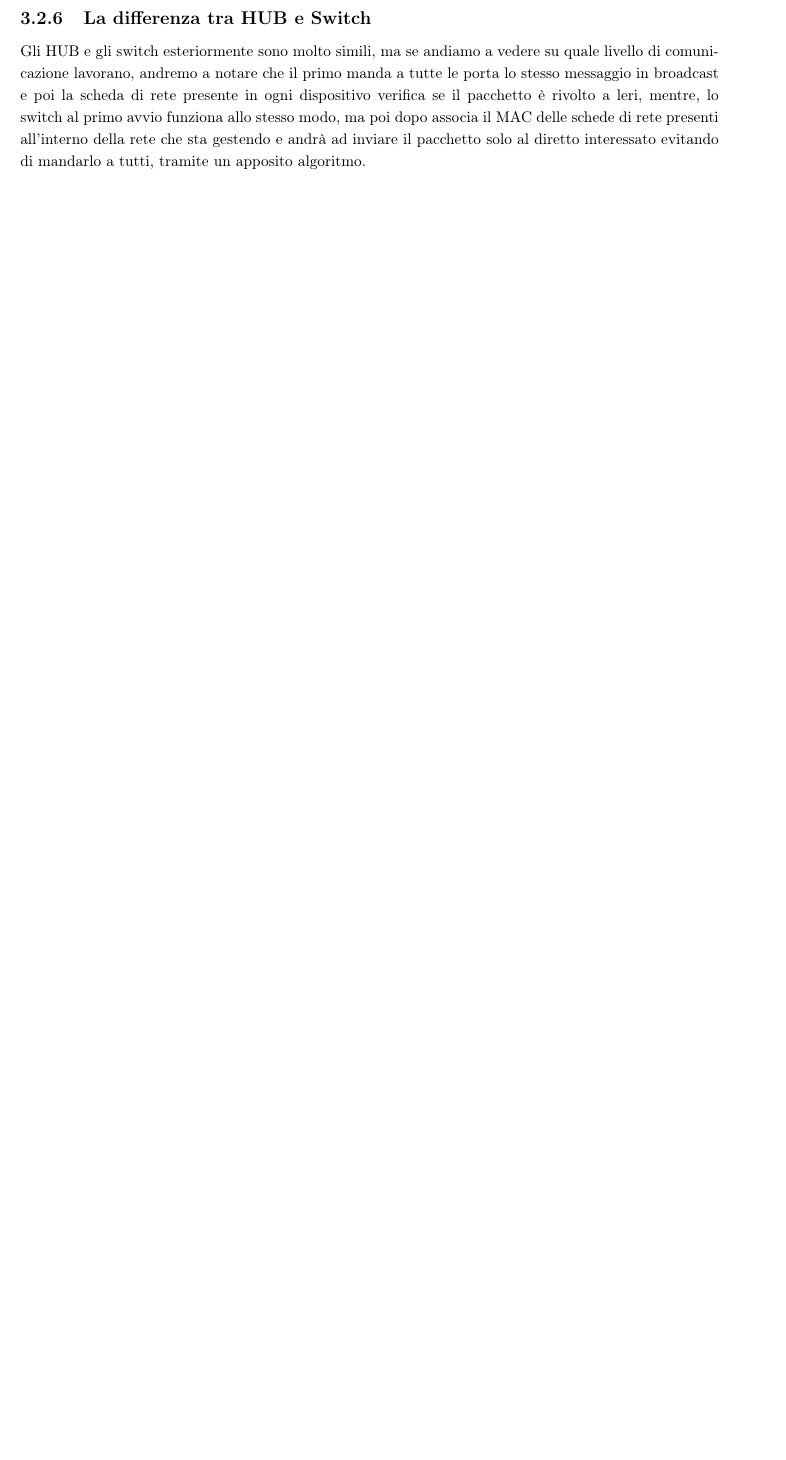
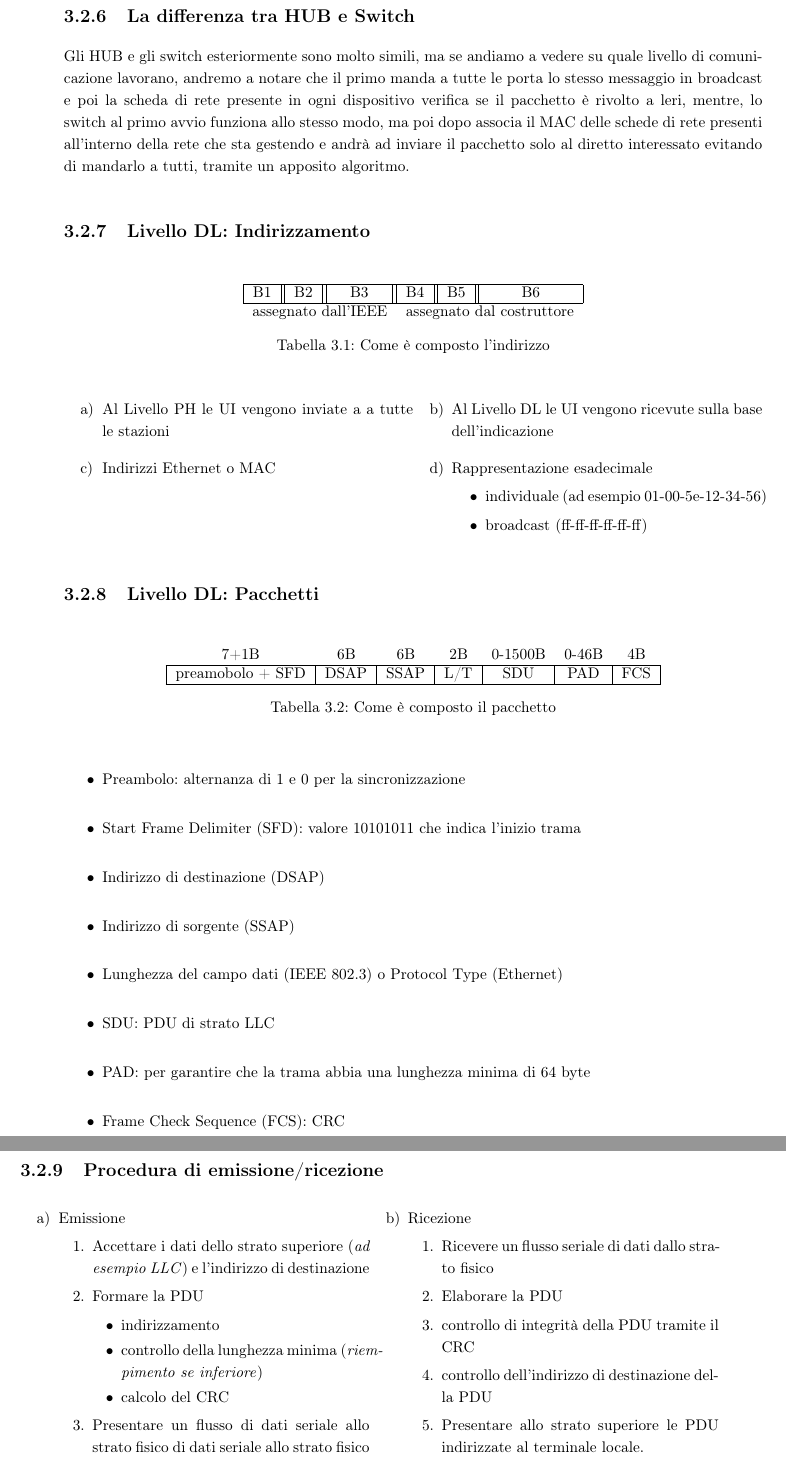
Before and after one commit to NF02/Appunti-universita, a LaTeX book (reti di telecomunicazione/reti.tex): part of page 21 of 24 before the commit and two parts of pages 22 and 23 of 26 after it, the two joined at a grey line, cut so that both start at the same text, the shorter picture padded with empty space. Compiled offline with pdfLaTeX.

Commit message:
ulteriori modifiche

```diff
--- a/reti di telecomunicazione/reti.tex
+++ b/reti di telecomunicazione/reti.tex
@@ -464,6 +499,77 @@ delle schede di rete presenti all'interno della rete che sta gestendo e andrà
 ad inviare il pacchetto solo al diretto interessato evitando di mandarlo a
 tutti, tramite un apposito algoritmo.
 
+\subsection{Livello DL: Indirizzamento}
+\begin{table}[h!]
+	\centering
+	\begin{tabular}{|c||c||c||c||c||c|}
+		\hline
+		B1&B2&B3&B4&B5&B6\\\hline
+		\multicolumn{3}{c}{assegnato dall'IEEE}&\multicolumn{3}{c}{assegnato
+		dal costruttore}
+	\end{tabular}
+	\caption{Come è composto l'indirizzo}
+\end{table}
+\begin{tasks}(2)
+	\task Al Livello PH le UI vengono inviate a a tutte le stazioni
+	\task Al Livello DL le UI vengono ricevute sulla base dell'indicazione
+	\task Indirizzi Ethernet o MAC
+	\task Rappresentazione esadecimale
+	\begin{itemize}
+		\item individuale (ad esempio 01-00-5e-12-34-56)
+		\item broadcast (ff-ff-ff-ff-ff-ff)
+	\end{itemize}
+\end{tasks}
+\subsection{Livello DL: Pacchetti}
+\begin{table}[h!]
+	\centering
+	\begin{tabular}{|c|c|c|c|c|c|c|}
+		\multicolumn{1}{c}{7+1B}&\multicolumn{1}{c}{6B}&\multicolumn{1}{c}{6B}&\multicolumn{1}{c}{2B}&\multicolumn{1}{c}{0-1500B}&\multicolumn{1}{c}{0-46B}&\multicolumn{1}{c}{4B}\\
+		\hline
+	preamobolo + SFD&DSAP&SSAP&L/T&SDU&PAD&FCS\\\hline
+
+	\end{tabular}
+	\caption{Come è composto il pacchetto}
+\end{table}
+\begin{itemize}
+	\item Preambolo: alternanza di 1 e 0 per la sincronizzazione
+	\item Start Frame Delimiter (SFD): valore 10101011 che indica l'inizio
+		trama
+	\item Indirizzo di destinazione (DSAP)
+	\item Indirizzo di sorgente (SSAP)
+	\item Lunghezza del campo dati (IEEE 802.3) o Protocol Type (Ethernet)
+	\item SDU: PDU di strato LLC
+	\item PAD: per garantire che la trama abbia una lunghezza minima di 64 byte
+	\item Frame Check Sequence (FCS): CRC
+\end{itemize}
+\subsection{Procedura di emissione/ricezione}
+\begin{tasks}(2)
+	\task Emissione
+	\begin{enumerate}
+		\item Accettare i dati dello strato superiore (\textit{ad esempio LLC})
+			e l'indirizzo di destinazione
+		\item Formare la PDU
+			\begin{itemize}
+				\item indirizzamento
+				\item controllo della lunghezza minima (\textit{riempimento se
+					inferiore})
+				\item calcolo del CRC
+			\end{itemize}
+		\item Presentare un flusso di dati seriale allo strato fisico di dati
+			seriale allo strato fisico per la codifica e per la successiva
+			emissione
+	\end{enumerate}
+	\task Ricezione
+	\begin{enumerate}
+		\item Ricevere un flusso seriale di dati dallo strato fisico
+		\item Elaborare la PDU
+		\item controllo di integrità della PDU tramite il CRC
+		\item controllo dell'indirizzo di destinazione della PDU
+		\item Presentare allo strato superiore le PDU indirizzate al terminale
+			locale.
+	\end{enumerate}
+\end{tasks}
+
 
 \chapter{Applicazione delle reti}
 \printindex
```
Also changed, not shown: Chimica/chimica.tex (+23 -1 lines), Chimica/chimica.pdf, algebra e geometria/algebraegeometria.pdf, reti di telecomunicazione/reti.pdf, reti di telecomunicazione/reti.tex (35 more changed lines), 12 other files.
